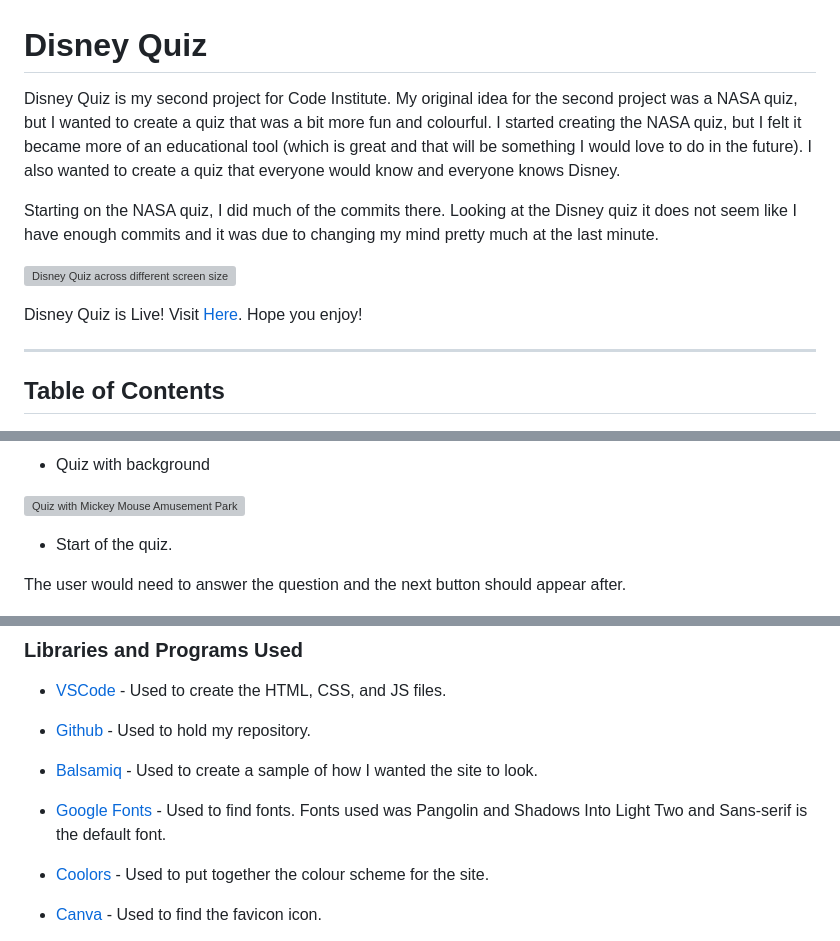
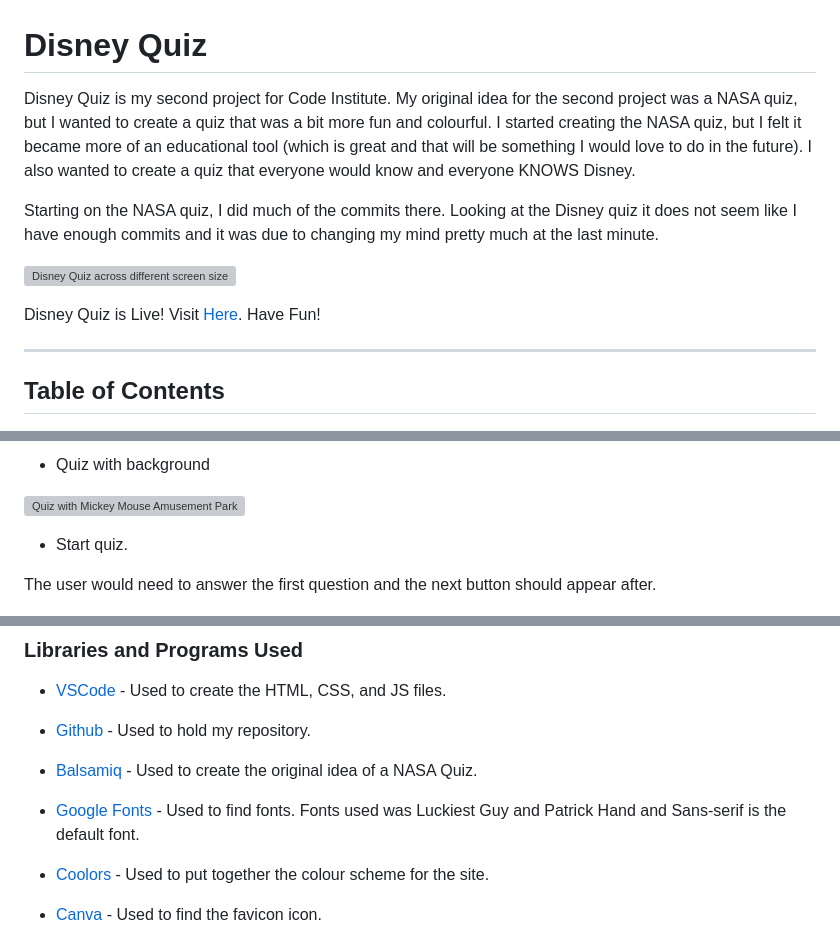
Before and after one commit to apita1423/disney-quiz-pp2, a Markdown page: README.md, 3 parts joined by grey strips. GitHub-like rendering; grey boxes are pictures that could not be loaded.

```diff
--- a/README.md
+++ b/README.md
@@ -1,11 +1,11 @@
 # Disney Quiz
-Disney Quiz is my second project for Code Institute. My original idea for the second project was a NASA quiz, but I wanted to create a quiz that was a bit more fun and colourful. I started creating the NASA quiz, but I felt it became more of an educational tool (which is great and that will be something I would love to do in the future). I also wanted to create a quiz that everyone would know and everyone knows Disney.
+Disney Quiz is my second project for Code Institute. My original idea for the second project was a NASA quiz, but I wanted to create a quiz that was a bit more fun and colourful. I started creating the NASA quiz, but I felt it became more of an educational tool (which is great and that will be something I would love to do in the future). I also wanted to create a quiz that everyone would know and everyone KNOWS Disney.
 
 Starting on the NASA quiz, I did much of the commits there. Looking at the Disney quiz it does not seem like I have enough commits and it was due to changing my mind pretty much at the last minute.
 
 ![Disney Quiz across different screen sizes](/assets/images/readme-images/Am%20I%20Responsive.png)
 
-Disney Quiz is Live!  Visit [Here](https://apita1423.github.io/disney-quiz-pp2/).  Hope you enjoy!
+Disney Quiz is Live!  Visit [Here](https://apita1423.github.io/disney-quiz-pp2/).  Have Fun!
 
 ---
 
@@ -99,9 +99,9 @@ The favicon icon was was sourced from [Canva](https://www.canva.com/).
 
 ![Quiz with Mickey Mouse Amusement Park](/assets/images/readme-images/Full%20Screen%20.png)
 
-- Start of the quiz.
+- Start quiz.
 
-The user would need to answer the question and the next button should appear after.
+The user would need to answer the first question and the next button should appear after.
 
 ![Start of the quiz](/assets/images/readme-images/Quiz%20set%20up.png)
 
@@ -163,8 +163,8 @@ WAVE - Web Accessibility Evaluation Tool
 ### Libraries and Programs Used
 - [VSCode](https://code.visualstudio.com/) - Used to create the HTML, CSS, and JS files.
 - [Github](https://github.com/) - Used to hold my repository.
-- [Balsamiq](https://balsamiq.com/) - Used to create a sample of how I wanted the site to look.
-- [Google Fonts](https://fonts.google.com/) - Used to find fonts. Fonts used was Pangolin and Shadows Into Light Two and Sans-serif is the default font.
+- [Balsamiq](https://balsamiq.com/) - Used to create the original idea of a NASA Quiz.
+- [Google Fonts](https://fonts.google.com/) - Used to find fonts. Fonts used was Luckiest Guy and Patrick Hand and Sans-serif is the default font.
 - [Coolors](https://coolors.co/) - Used to put together the colour scheme for the site.
 - [Canva](https://www.canva.com/) - Used to find the favicon icon.
 - [Favicon](https://favicon.io) - Used to create the favicon from the logo that was created.
```
Also changed, not shown: other parts of README.md (+8 -8 lines).
